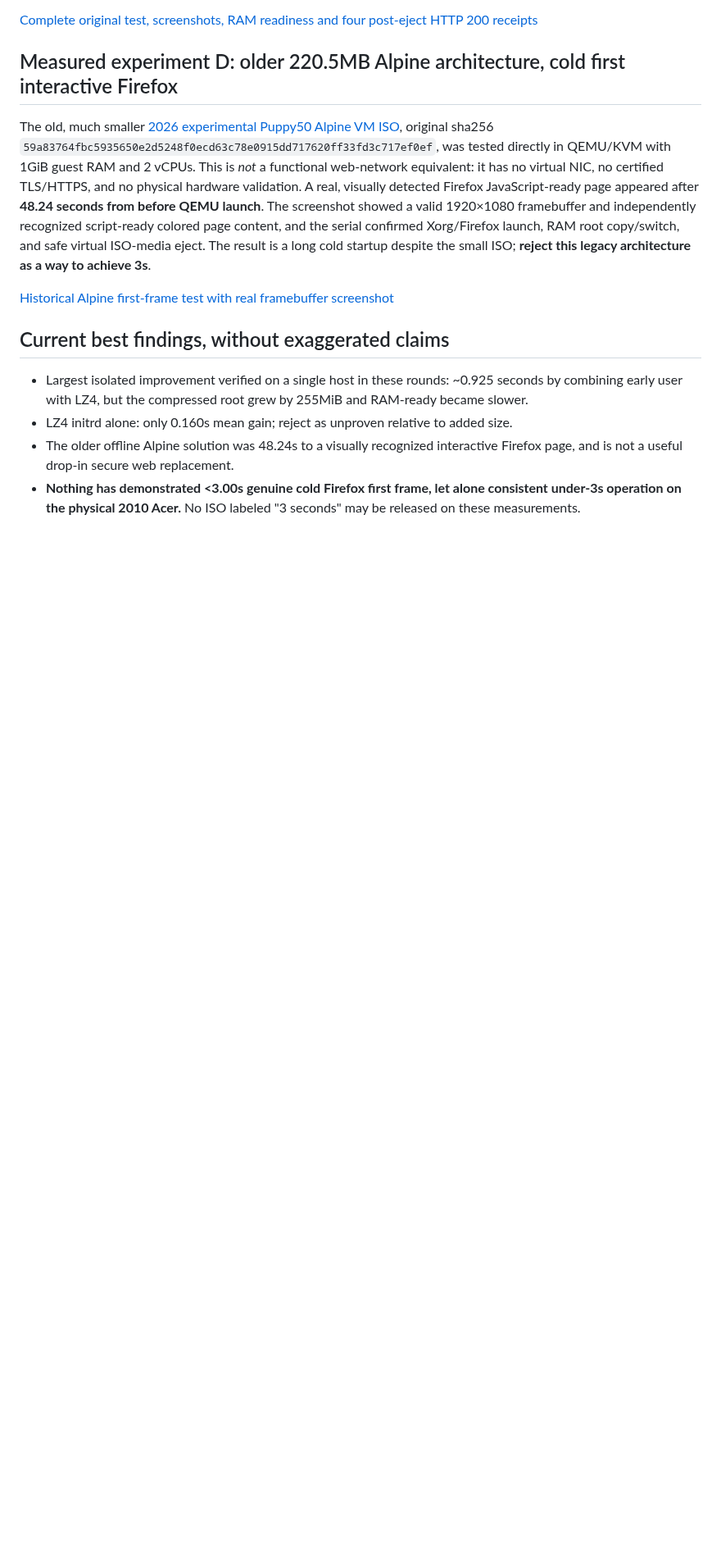
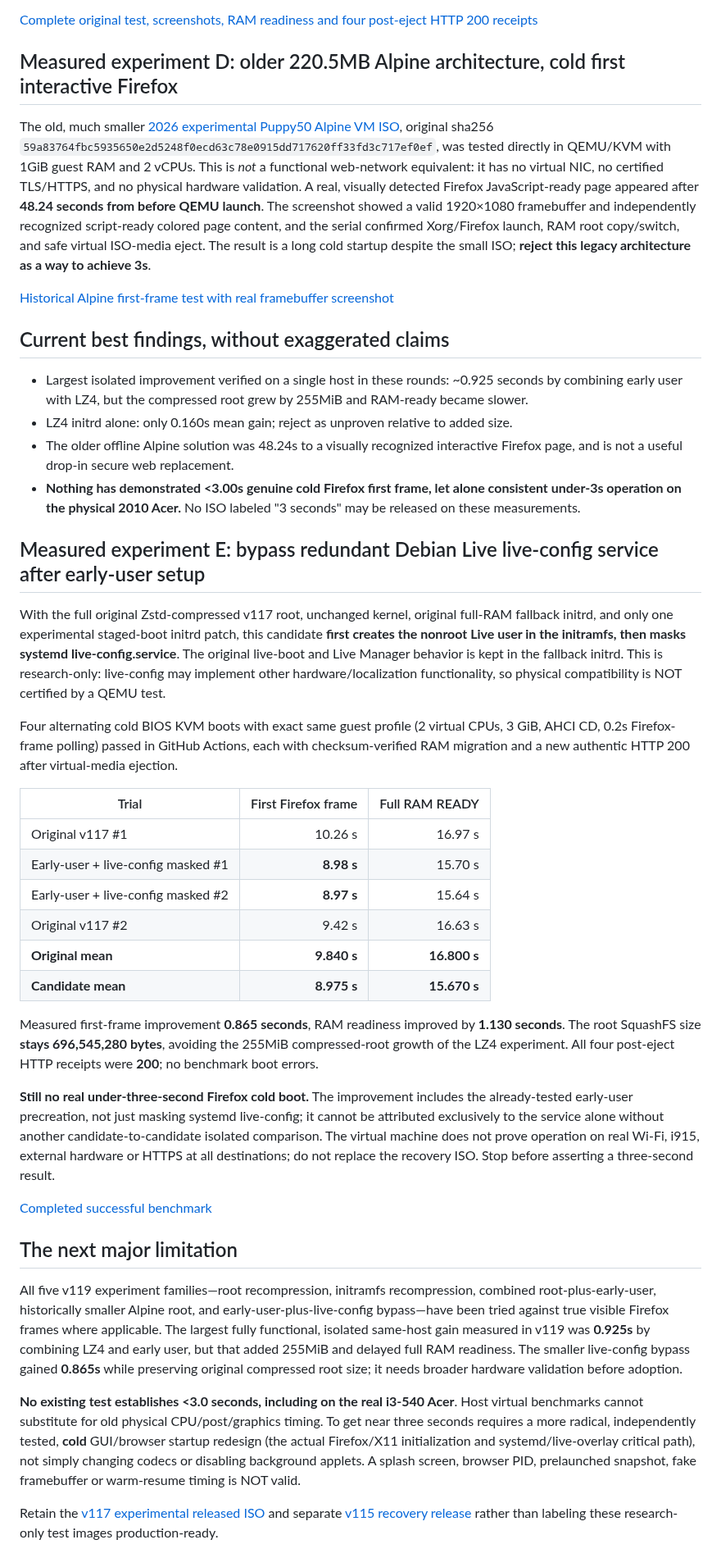
Before and after one commit to 74127418528426leo-del/Test, a Markdown page: PUPPY50_V119_EXPERIMENT_RESULTS.md, the part around the change. Shown at 82% size. Drawn GitHub-style; blank space fills up the shorter version.

Commit message:
v119: document successful 0.865s service-startup speedup, unchanged root size, full RAM & HTTP safety, still no sub3

```diff
--- a/PUPPY50_V119_EXPERIMENT_RESULTS.md
+++ b/PUPPY50_V119_EXPERIMENT_RESULTS.md
@@ -92,3 +92,32 @@ The old, much smaller [2026 experimental Puppy50 Alpine VM ISO](https://github.c
 - LZ4 initrd alone: only 0.160s mean gain; reject as unproven relative to added size.
 - The older offline Alpine solution was 48.24s to a visually recognized interactive Firefox page, and is not a useful drop-in secure web replacement.
 - **Nothing has demonstrated <3.00s genuine cold Firefox first frame, let alone consistent under-3s operation on the physical 2010 Acer.** No ISO labeled "3 seconds" may be released on these measurements.
+
+## Measured experiment E: bypass redundant Debian Live live-config service after early-user setup
+
+With the full original Zstd-compressed v117 root, unchanged kernel, original full-RAM fallback initrd, and only one experimental staged-boot initrd patch, this candidate **first creates the nonroot Live user in the initramfs, then masks systemd live-config.service**. The original live-boot and Live Manager behavior is kept in the fallback initrd. This is research-only: live-config may implement other hardware/localization functionality, so physical compatibility is NOT certified by a QEMU test.
+
+Four alternating cold BIOS KVM boots with exact same guest profile (2 virtual CPUs, 3 GiB, AHCI CD, 0.2s Firefox-frame polling) passed in GitHub Actions, each with checksum-verified RAM migration and a new authentic HTTP 200 after virtual-media ejection.
+
+| Trial | First Firefox frame | Full RAM READY |
+|---|---:|---:|
+| Original v117 #1 | 10.26 s | 16.97 s |
+| Early-user + live-config masked #1 | **8.98 s** | 15.70 s |
+| Early-user + live-config masked #2 | **8.97 s** | 15.64 s |
+| Original v117 #2 | 9.42 s | 16.63 s |
+| **Original mean** | **9.840 s** | **16.800 s** |
+| **Candidate mean** | **8.975 s** | **15.670 s** |
+
+Measured first-frame improvement **0.865 seconds**, RAM readiness improved by **1.130 seconds**. The root SquashFS size **stays 696,545,280 bytes**, avoiding the 255MiB compressed-root growth of the LZ4 experiment. All four post-eject HTTP receipts were **200**; no benchmark boot errors.
+
+**Still no real under-three-second Firefox cold boot.** The improvement includes the already-tested early-user precreation, not just masking systemd live-config; it cannot be attributed exclusively to the service alone without another candidate-to-candidate isolated comparison. The virtual machine does not prove operation on real Wi-Fi, i915, external hardware or HTTPS at all destinations; do not replace the recovery ISO. Stop before asserting a three-second result.
+
+[Completed successful benchmark](https://github.com/74127418528426leo-del/Test/actions/runs/43494435927)
+
+## The next major limitation
+
+All five v119 experiment families—root recompression, initramfs recompression, combined root-plus-early-user, historically smaller Alpine root, and early-user-plus-live-config bypass—have been tried against true visible Firefox frames where applicable. The largest fully functional, isolated same-host gain measured in v119 was **0.925s** by combining LZ4 and early user, but that added 255MiB and delayed full RAM readiness. The smaller live-config bypass gained **0.865s** while preserving original compressed root size; it needs broader hardware validation before adoption.
+
+**No existing test establishes <3.0 seconds, including on the real i3-540 Acer**. Host virtual benchmarks cannot substitute for old physical CPU/post/graphics timing. To get near three seconds requires a more radical, independently tested, **cold** GUI/browser startup redesign (the actual Firefox/X11 initialization and systemd/live-overlay critical path), not simply changing codecs or disabling background applets. A splash screen, browser PID, prelaunched snapshot, fake framebuffer or warm-resume timing is NOT valid.
+
+Retain the [v117 experimental released ISO](https://github.com/74127418528426leo-del/Test/releases/tag/puppy50-v117-instant-bios-experimental) and separate [v115 recovery release](https://github.com/74127418528426leo-del/Test/releases/tag/puppy50-v114-fast-verification-experimental) rather than labeling these research-only test images production-ready.
```
